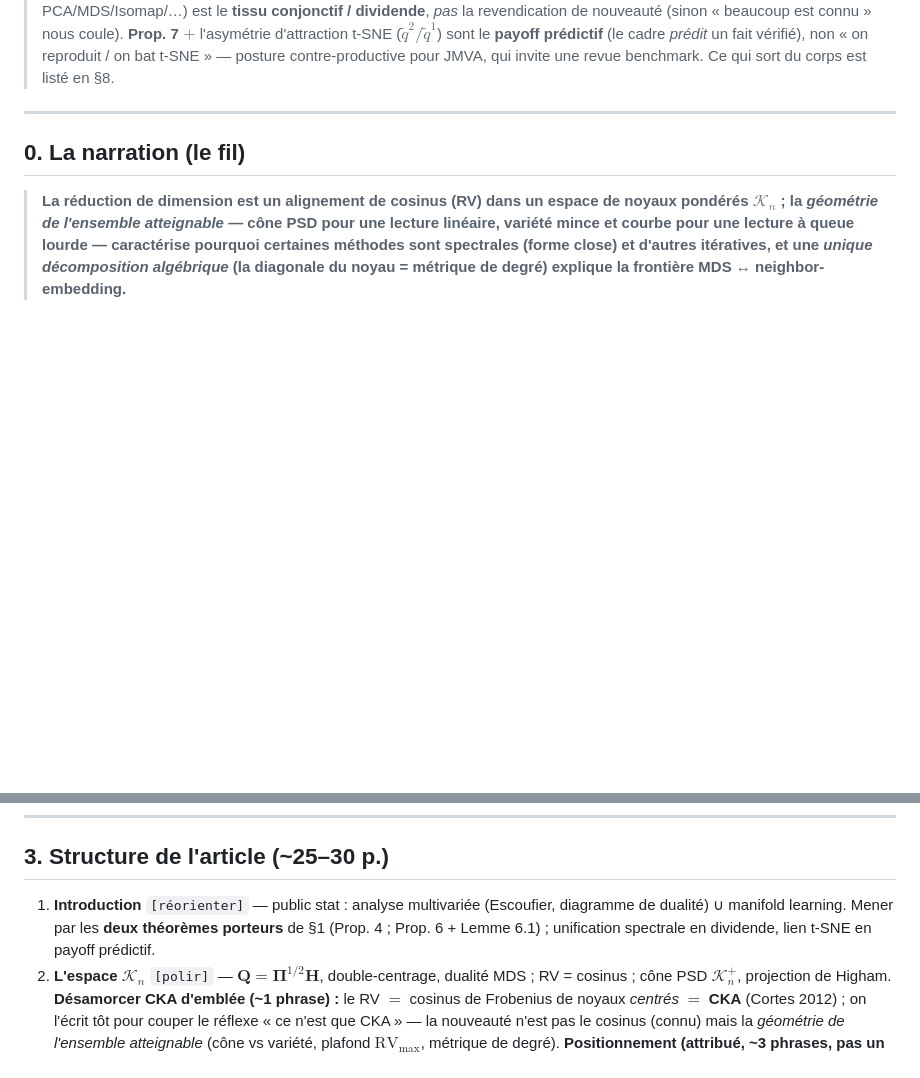
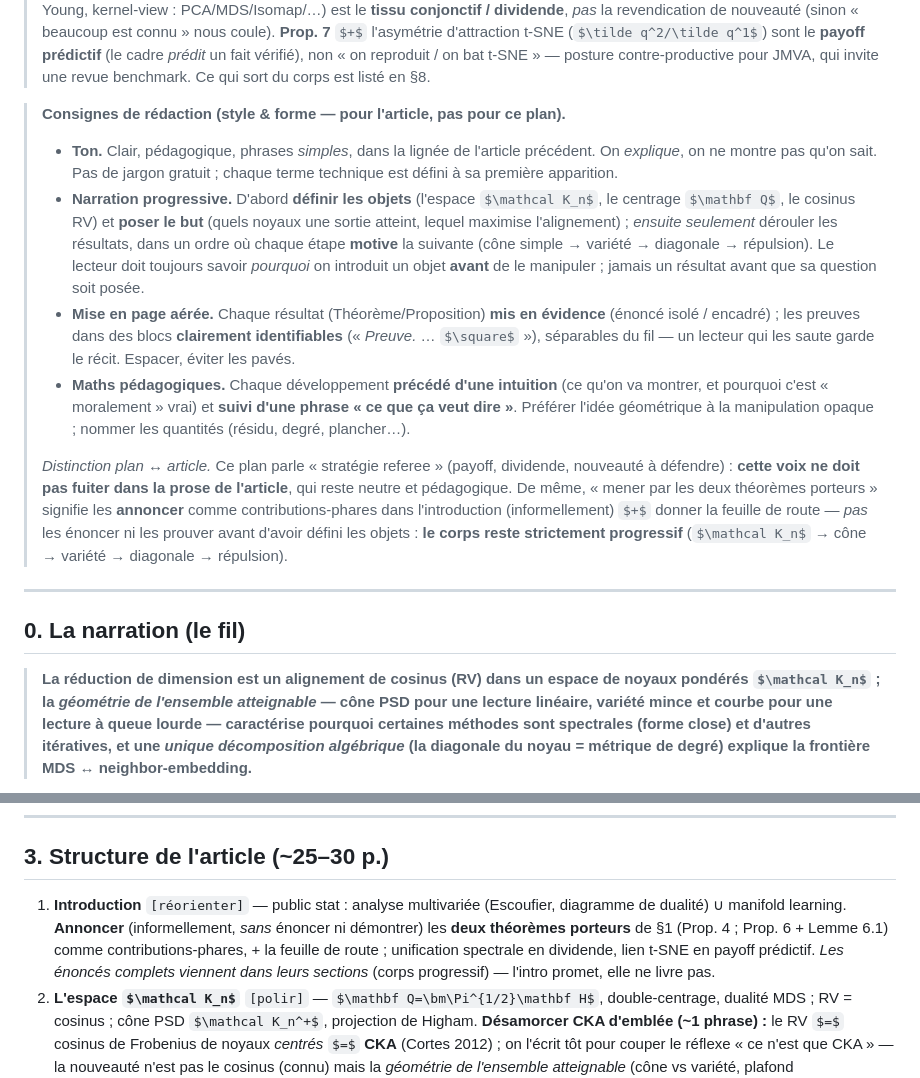
Before and after one commit to gguex/rv_dimred, a Markdown page: new_article_plan.md, 2 parts joined by grey strips. Drawn GitHub-style; some formulas as TeX source; blank space fills up the shorter version.

Commit message:
update plan

```diff
--- a/new_article_plan.md
+++ b/new_article_plan.md
@@ -18,6 +18,29 @@ Statut : ✅ dérivé + vérifié · 🟡 à formaliser (matériel prêt) ·
 > connu » nous coule). **Prop. 7** $+$ l'asymétrie d'attraction t-SNE ($\tilde q^2/\tilde q^1$) sont le
 > **payoff prédictif** (le cadre *prédit* un fait vérifié), non « on reproduit / on bat t-SNE » — posture
 > contre-productive pour JMVA, qui invite une revue benchmark. Ce qui sort du corps est listé en §8.
+
+> **Consignes de rédaction (style & forme — pour l'article, pas pour ce plan).**
+> - **Ton.** Clair, pédagogique, phrases *simples*, dans la lignée de l'article précédent. On *explique*,
+>   on ne montre pas qu'on sait. Pas de jargon gratuit ; chaque terme technique est défini à sa première
+>   apparition.
+> - **Narration progressive.** D'abord **définir les objets** (l'espace $\mathcal K_n$, le centrage
+>   $\mathbf Q$, le cosinus RV) et **poser le but** (quels noyaux une sortie atteint, lequel maximise
+>   l'alignement) ; *ensuite seulement* dérouler les résultats, dans un ordre où chaque étape **motive** la
+>   suivante (cône simple → variété → diagonale → répulsion). Le lecteur doit toujours savoir *pourquoi* on
+>   introduit un objet **avant** de le manipuler ; jamais un résultat avant que sa question soit posée.
+> - **Mise en page aérée.** Chaque résultat (Théorème/Proposition) **mis en évidence** (énoncé isolé /
+>   encadré) ; les preuves dans des blocs **clairement identifiables** (« *Preuve.* … $\square$ »),
+>   séparables du fil — un lecteur qui les saute garde le récit. Espacer, éviter les pavés.
+> - **Maths pédagogiques.** Chaque développement **précédé d'une intuition** (ce qu'on va montrer, et
+>   pourquoi c'est « moralement » vrai) et **suivi d'une phrase « ce que ça veut dire »**. Préférer l'idée
+>   géométrique à la manipulation opaque ; nommer les quantités (résidu, degré, plancher…).
+>
+> *Distinction plan ↔ article.* Ce plan parle « stratégie referee » (payoff, dividende, nouveauté à
+> défendre) : **cette voix ne doit pas fuiter dans la prose de l'article**, qui reste neutre et
+> pédagogique. De même, « mener par les deux théorèmes porteurs » signifie les **annoncer** comme
+> contributions-phares dans l'introduction (informellement) $+$ donner la feuille de route — *pas* les
+> énoncer ni les prouver avant d'avoir défini les objets : **le corps reste strictement progressif**
+> ($\mathcal K_n$ → cône → variété → diagonale → répulsion).
 
 ---
 
@@ -98,8 +121,10 @@ gradient riemannien, Prop. 5), pas remplacé.
 ## 3. Structure de l'article (~25–30 p.)
 
 1. **Introduction** `[réorienter]` — public stat : analyse multivariée (Escoufier, diagramme de
-   dualité) ∪ manifold learning. Mener par les **deux théorèmes porteurs** de §1 (Prop. 4 ; Prop. 6 +
-   Lemme 6.1) ; unification spectrale en dividende, lien t-SNE en payoff prédictif.
+   dualité) ∪ manifold learning. **Annoncer** (informellement, *sans* énoncer ni démontrer) les **deux
+   théorèmes porteurs** de §1 (Prop. 4 ; Prop. 6 + Lemme 6.1) comme contributions-phares, + la feuille de
+   route ; unification spectrale en dividende, lien t-SNE en payoff prédictif. *Les énoncés complets
+   viennent dans leurs sections* (corps progressif) — l'intro promet, elle ne livre pas.
 2. **L'espace $\mathcal K_n$** `[polir]` — $\mathbf Q=\bm\Pi^{1/2}\mathbf H$, double-centrage,
    dualité MDS ; RV = cosinus ; cône PSD $\mathcal K_n^+$, projection de Higham. **Désamorcer CKA d'emblée
    (~1 phrase) :** le RV $=$ cosinus de Frobenius de noyaux *centrés* $=$ **CKA** (Cortes 2012) ; on l'écrit
```
